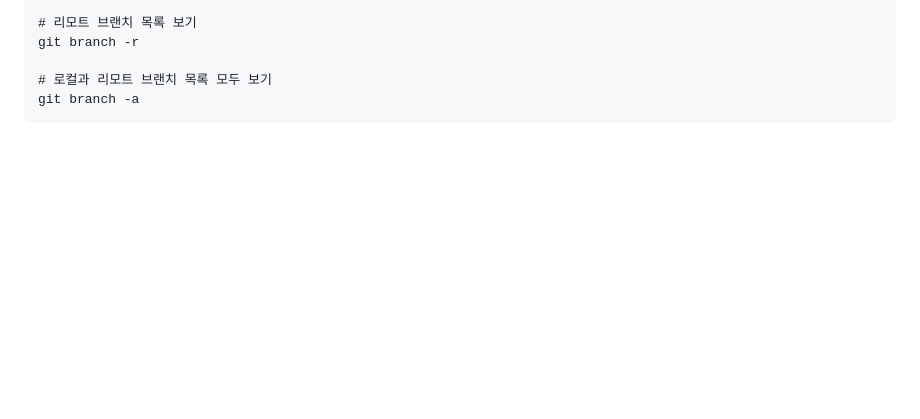
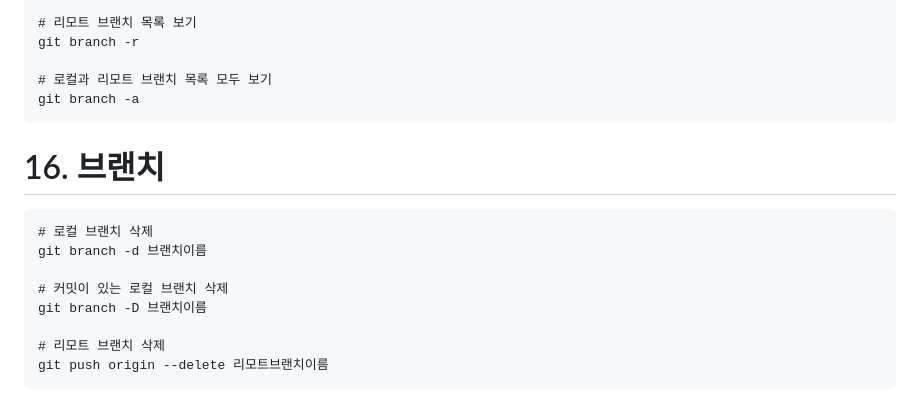
Before and after one commit to applekerstie/gitstudy, a Markdown page: README.md, the part around the change. GitHub-like rendering; blank space fills up the shorter version.

Commit message:
readme 16추가

````diff
--- a/README.md
+++ b/README.md
@@ -201,3 +201,15 @@ git branch -r
 # 로컬과 리모트 브랜치 목록 모두 보기
 git branch -a
 ```
+
+# 16. 브랜치
+```
+# 로컬 브랜치 삭제
+git branch -d 브랜치이름
+
+# 커밋이 있는 로컬 브랜치 삭제
+git branch -D 브랜치이름
+
+# 리모트 브랜치 삭제
+git push origin --delete 리모트브랜치이름
+```
````
